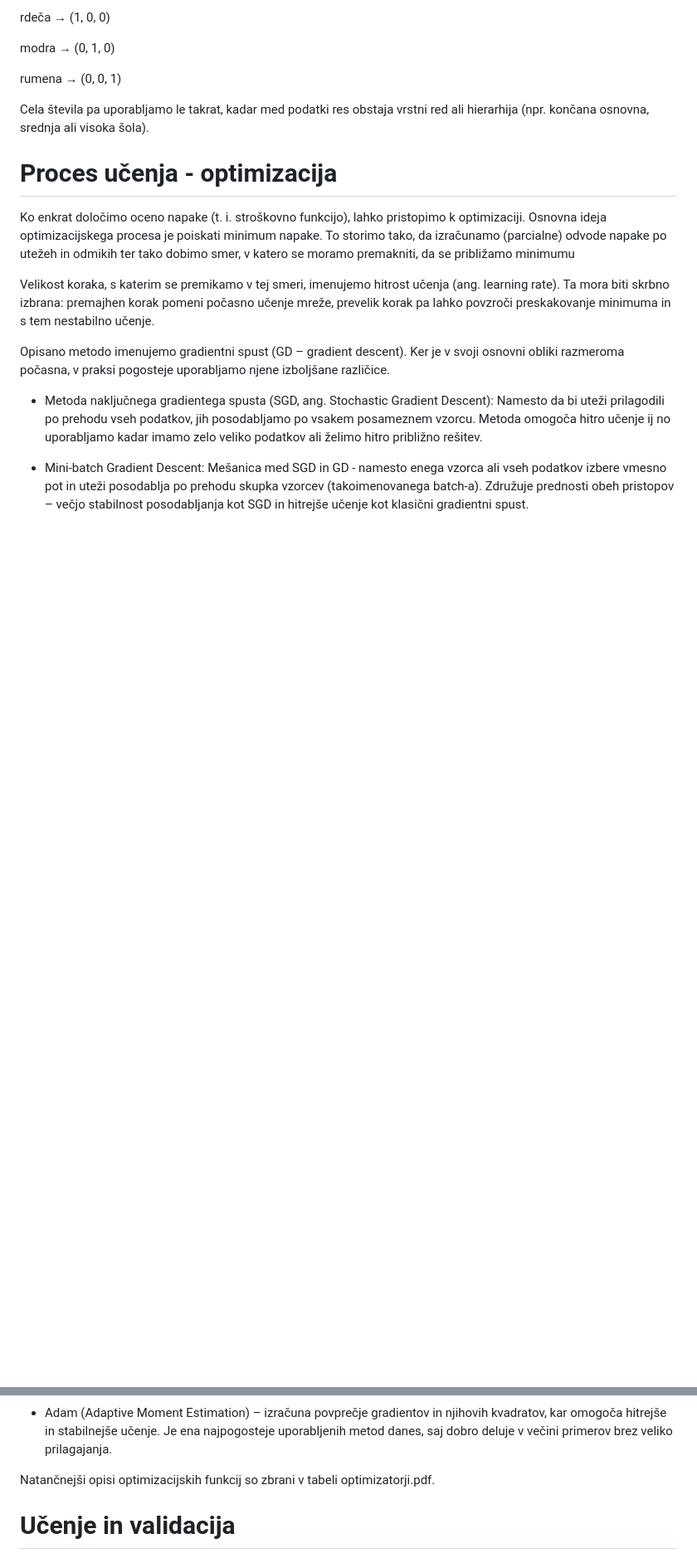
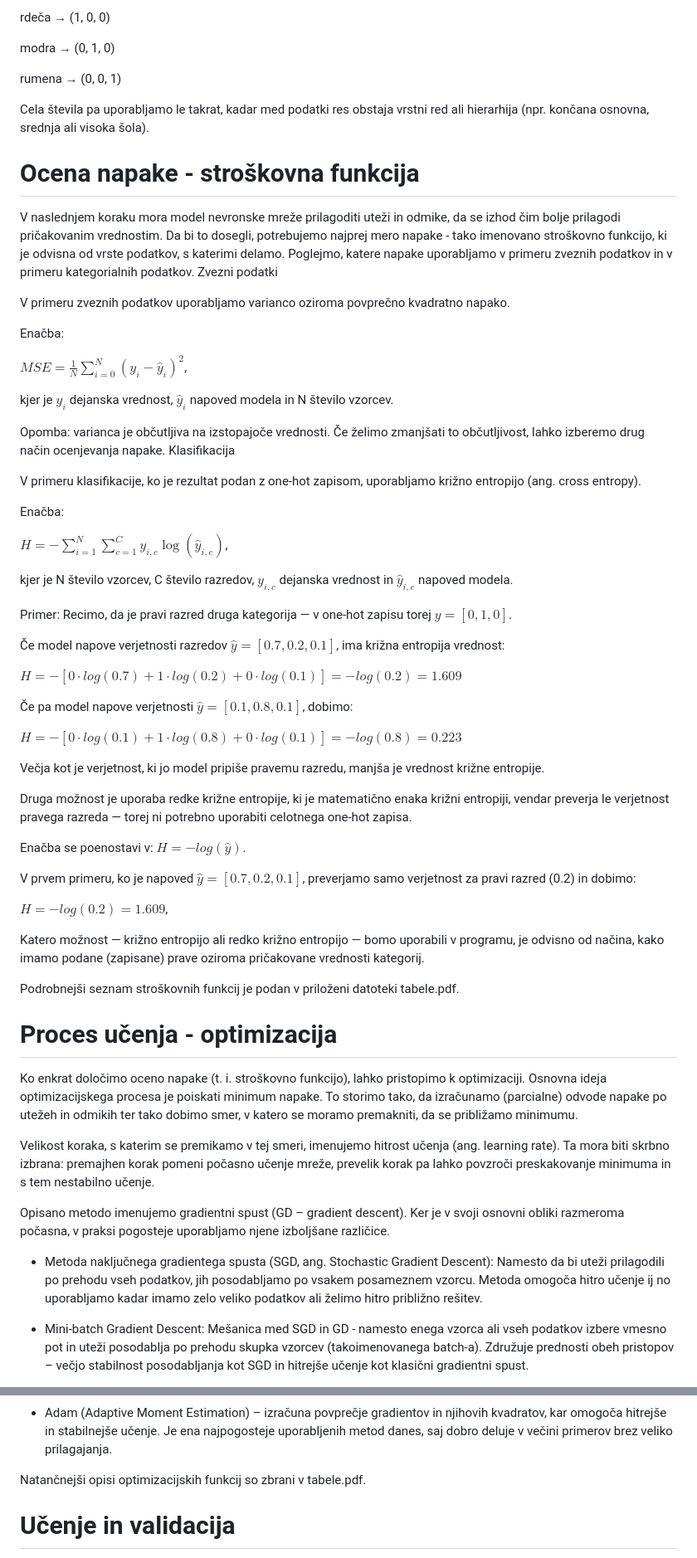
Before and after one commit to anitaprapotnik/NOO-Znanstveno-modeliranje-za-inzinjerje, a Markdown page: Goste nevronske mreze/Lekcija - ANN.md, 2 parts joined by grey strips. Shown at 83% size. Rendered like a GitHub page; blank space fills up the shorter version.

```diff
--- a/Goste nevronske mreze/Lekcija - ANN.md
+++ b/Goste nevronske mreze/Lekcija - ANN.md
@@ -116,9 +115,59 @@ rumena → (0, 0, 1)
 
 Cela števila pa uporabljamo le takrat, kadar med podatki res obstaja vrstni red ali hierarhija (npr. končana osnovna, srednja ali visoka šola).
 
+# Ocena napake - stroškovna funkcija
+V naslednjem koraku mora model nevronske mreže prilagoditi uteži in odmike, da se izhod čim bolje prilagodi pričakovanim vrednostim. Da bi to dosegli, potrebujemo najprej mero napake -
+tako imenovano stroškovno funkcijo, ki je odvisna od vrste podatkov, s katerimi delamo. Poglejmo, katere napake uporabljamo v primeru zveznih podatkov in v primeru kategorialnih podatkov.
+Zvezni podatki
+
+V primeru zveznih podatkov uporabljamo varianco oziroma povprečno kvadratno napako.
+
+Enačba:
+
+$𝑀𝑆𝐸=\frac{1}{𝑁}\sum^𝑁_{𝑖=0}(𝑦_𝑖−\hat{𝑦}_𝑖)^2$,
+
+kjer je $𝑦_𝑖$ dejanska vrednost, $\hat{𝑦}_𝑖$ napoved modela in N število vzorcev.
+
+Opomba: varianca je občutljiva na izstopajoče vrednosti. Če želimo zmanjšati to občutljivost, lahko izberemo drug način ocenjevanja napake.
+Klasifikacija
+
+V primeru klasifikacije, ko je rezultat podan z one-hot zapisom, uporabljamo križno entropijo (ang. cross entropy).
+
+Enačba:
+
+$𝐻=−\sum^N_{𝑖=1} \sum^𝐶_{𝑐=1} 𝑦_{𝑖,𝑐} \log(\hat 𝑦_{𝑖,𝑐})$,
+
+kjer je  N število vzorcev, C število razredov, $𝑦_{𝑖,𝑐}$ dejanska vrednost in $\hat 𝑦_{𝑖,𝑐}$ napoved modela.
+
+Primer:
+Recimo, da je pravi razred druga kategorija — v one-hot zapisu torej $𝑦=[0,1,0]$.
+
+Če model napove verjetnosti razredov $\hat 𝑦 =[0.7,0.2,0.1]$, ima križna entropija vrednost:
+
+$𝐻=−[0 \cdot 𝑙𝑜𝑔 (0.7)+1 \cdot 𝑙𝑜𝑔 (0.2)+0\cdot 𝑙𝑜𝑔 (0.1)]=− 𝑙𝑜𝑔 (0.2)=1.609$
+
+Če pa model napove verjetnosti $\hat{y} =[0.1,0.8,0.1]$, dobimo:
+
+$𝐻=−[0\cdot 𝑙𝑜𝑔 (0.1)+1\cdot 𝑙𝑜𝑔 (0.8)+0\cdot 𝑙𝑜𝑔 (0.1)]=− 𝑙𝑜𝑔 (0.8)=0.223$
+
+Večja kot je verjetnost, ki jo model pripiše pravemu razredu, manjša je vrednost križne entropije.
+
+Druga možnost je uporaba redke križne entropije, ki je matematično enaka križni entropiji, vendar preverja le verjetnost pravega razreda — torej ni potrebno uporabiti celotnega one-hot zapisa.
+
+Enačba se poenostavi v:  $𝐻=− 𝑙𝑜𝑔 (\hat y)$.
+
+V prvem primeru, ko je napoved $\hat 𝑦 =[0.7,0.2,0.1]$, preverjamo samo verjetnost za pravi razred (0.2) in dobimo:
+
+$𝐻=− 𝑙𝑜𝑔 (0.2)=1.609$,
+
+Katero možnost — križno entropijo ali redko križno entropijo — bomo uporabili v programu, je odvisno od načina, kako imamo podane (zapisane) prave oziroma pričakovane vrednosti kategorij.
+
+Podrobnejši seznam stroškovnih funkcij je podan v priloženi datoteki tabele.pdf.
+
+
 # Proces učenja - optimizacija
 Ko enkrat določimo oceno napake (t. i. stroškovno funkcijo), lahko pristopimo k optimizaciji. Osnovna ideja optimizacijskega procesa je poiskati minimum napake. To storimo tako, da izračunamo (parcialne)
-odvode napake po utežeh in odmikih ter tako dobimo smer, v katero se moramo premakniti, da se približamo minimumu
+odvode napake po utežeh in odmikih ter tako dobimo smer, v katero se moramo premakniti, da se približamo minimumu.
 
 
 
@@ -147,7 +196,7 @@ Deluje zelo dobro pri nepostojnih problemih, kot so nevronske mreže, kjer se gr
   - Adam (Adaptive Moment Estimation) – izračuna povprečje gradientov in njihovih kvadratov, kar omogoča hitrejše in stabilnejše učenje. Je ena najpogosteje uporabljenih metod danes, saj dobro deluje v večini
 primerov brez veliko prilagajanja.
 
-Natančnejši opisi optimizacijskih funkcij so zbrani v tabeli optimizatorji.pdf.
+Natančnejši opisi optimizacijskih funkcij so zbrani v tabele.pdf.
 
  # Učenje in validacija
 Pri procesu učenja nevrosnka mreža prejema podatke in glede na izbrano metodo optimizacije prilagaja uteži. Ves čas spremljamo napako (stroškovno funkcijo). Ko opazimo, da napaka doseže plato in se ne zmanjšuje,
```
Also changed, not shown: other parts of Goste nevronske mreze/Lekcija - ANN.md (+3 -4 lines).
